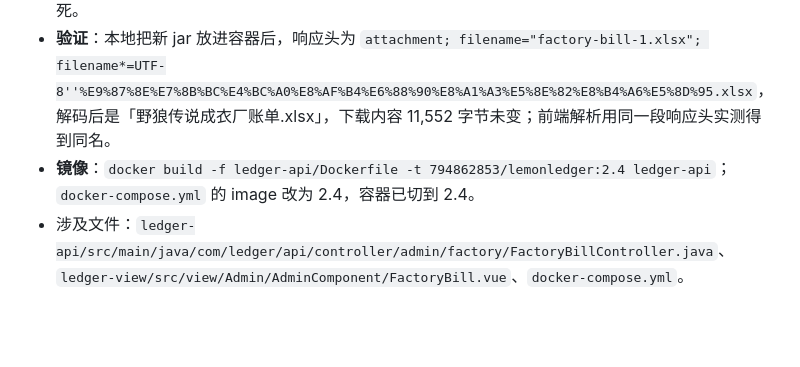
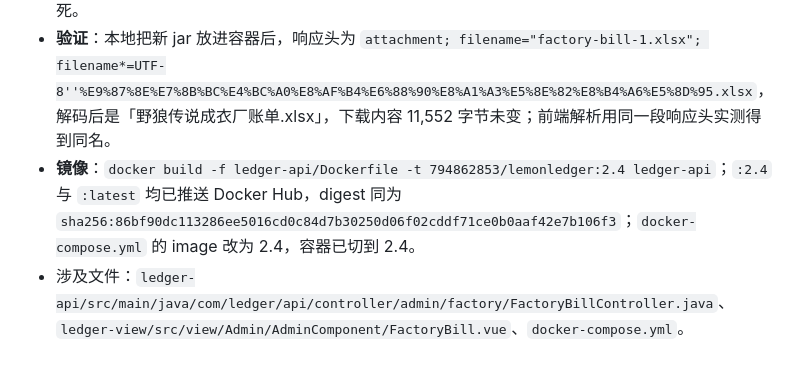
Before and after one commit to ahuixstiao/LemonLedger, a Markdown page: CHANGES.md, the part around the change. Drawn GitHub-style; blank space fills up the shorter version.

Commit message:
docs: 记录 2.4 镜像 digest

```diff
--- a/CHANGES.md
+++ b/CHANGES.md
@@ -606,5 +606,5 @@ ledger-api/src/main/java/com/ledger/api/controller/admin/batch/BatchController.j
 - **验证**：本地把新 jar 放进容器后，响应头为
   `attachment; filename="factory-bill-1.xlsx"; filename*=UTF-8''%E9%87%8E%E7%8B%BC%E4%BC%A0%E8%AF%B4%E6%88%90%E8%A1%A3%E5%8E%82%E8%B4%A6%E5%8D%95.xlsx`，
   解码后是「野狼传说成衣厂账单.xlsx」，下载内容 11,552 字节未变；前端解析用同一段响应头实测得到同名。
-- **镜像**：`docker build -f ledger-api/Dockerfile -t 794862853/lemonledger:2.4 ledger-api`；`docker-compose.yml` 的 image 改为 2.4，容器已切到 2.4。
+- **镜像**：`docker build -f ledger-api/Dockerfile -t 794862853/lemonledger:2.4 ledger-api`；`:2.4` 与 `:latest` 均已推送 Docker Hub，digest 同为 `sha256:86bf90dc113286ee5016cd0c84d7b30250d06f02cddf71ce0b0aaf42e7b106f3`；`docker-compose.yml` 的 image 改为 2.4，容器已切到 2.4。
 - 涉及文件：`ledger-api/src/main/java/com/ledger/api/controller/admin/factory/FactoryBillController.java`、`ledger-view/src/view/Admin/AdminComponent/FactoryBill.vue`、`docker-compose.yml`。
```
